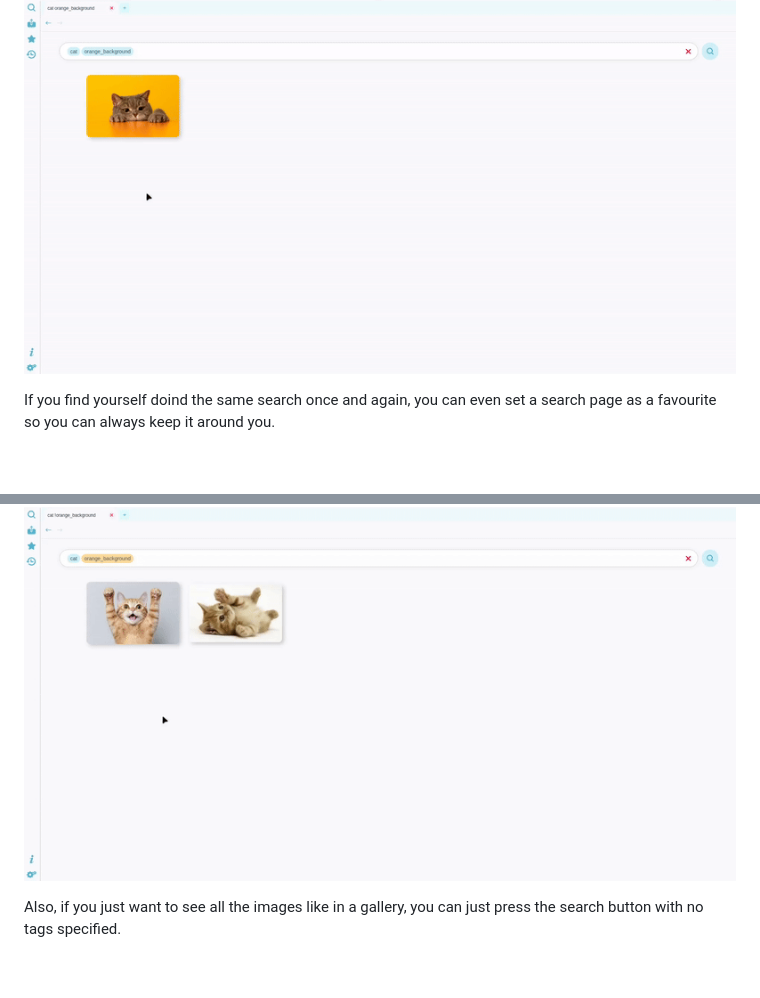
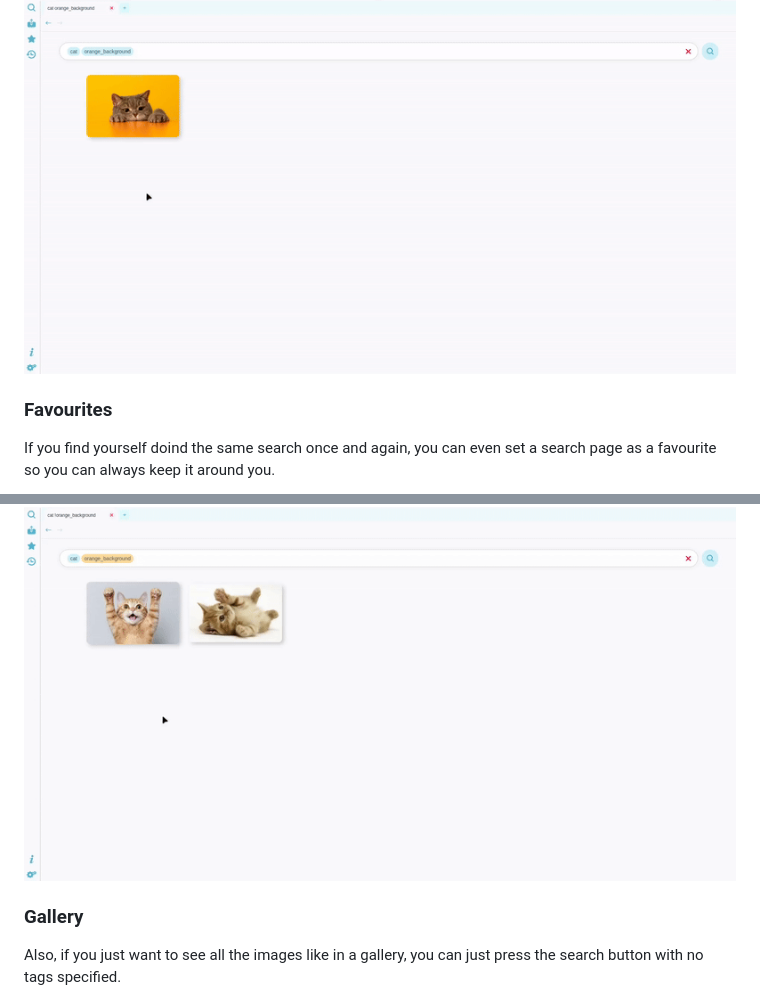
Before and after one commit to harandia/ciel, a Markdown page: README.md, 2 parts joined by grey strips. Drawn GitHub-style; blank space fills up the shorter version.

```diff
--- a/README.md
+++ b/README.md
@@ -56,10 +56,12 @@ You can exclude a tag from the search by right clicking it and select the "Exlud
 
 ![Excluding tag from search](resources/help/search-excluded.gif)
 
+### Favourites
 If you find yourself doind the same search once and again, you can even set a search page as a favourite so you can always keep it around you.
 
 ![Setting page as favourite](resources/help/favourite.gif)
 
+### Gallery
 Also, if you just want to see all the images like in a gallery, you can just press the search button with no tags specified.
 
 ![Listing all images](resources/help/search-all.gif)
```
